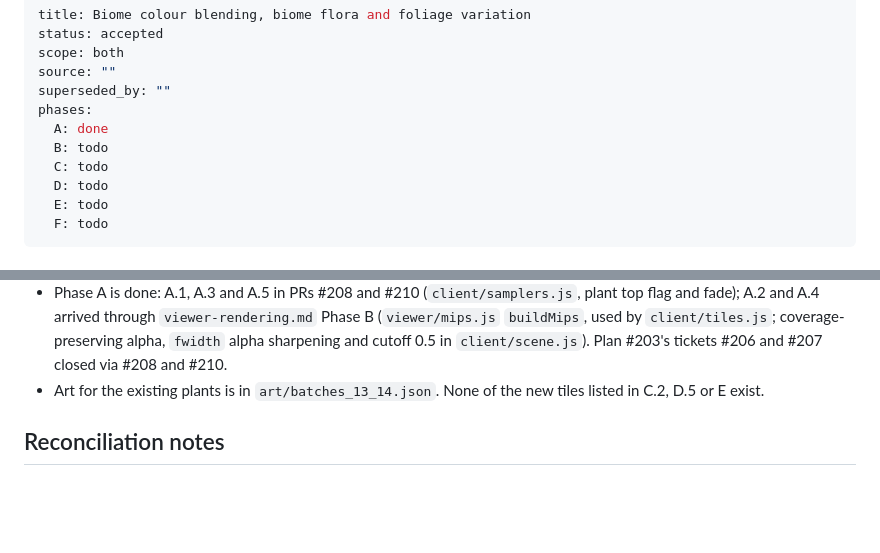
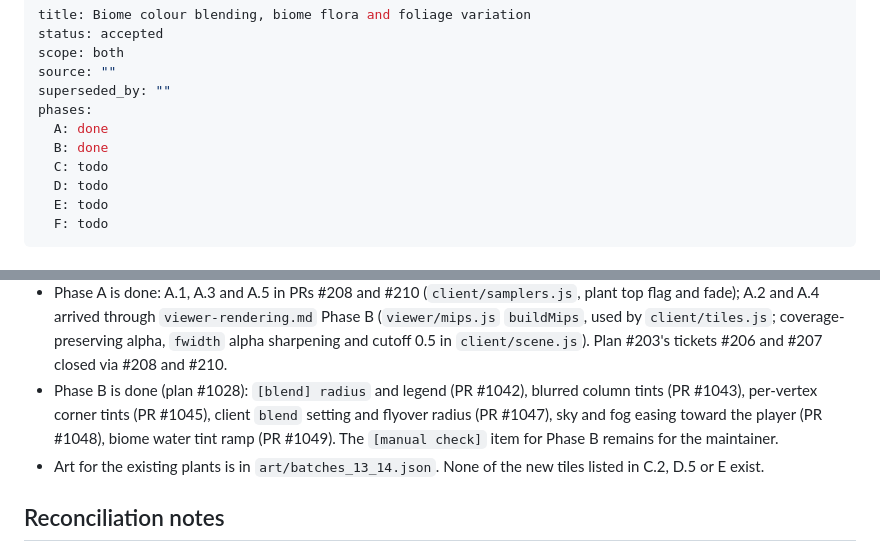
Before and after one commit to jtwaugh/minceraft, a Markdown page: docs/design/biome-flora.md, 2 parts joined by grey strips. Drawn GitHub-style; blank space fills up the shorter version.

Commit message:
Design: Biome flora: Phase B done
Co-Authored-By: Claude Sonnet 5.5 <noreply@anthropic.com>

```diff
--- a/docs/design/biome-flora.md
+++ b/docs/design/biome-flora.md
@@ -6,7 +6,7 @@ source: ""
 superseded_by: ""
 phases:
   A: done
-  B: todo
+  B: done
   C: todo
   D: todo
   E: todo
@@ -40,6 +40,7 @@ Nothing in phases A to F is built yet. What exists and is relied on:
   `flora.toml` yet.
 - Phase A progress: A.1 and A.3 are built (PR #208, `client/samplers.js`: per-pass samplers, cutout clamp and LOD cap); A.5 is built (PR #210: plant top flag in vertex byte 14 and distance fade). Phase A is not done: A.2 and A.4 remain (see Reconciliation notes).
 - Phase A is done: A.1, A.3 and A.5 in PRs #208 and #210 (`client/samplers.js`, plant top flag and fade); A.2 and A.4 arrived through `viewer-rendering.md` Phase B (`viewer/mips.js` `buildMips`, used by `client/tiles.js`; coverage-preserving alpha, `fwidth` alpha sharpening and cutoff 0.5 in `client/scene.js`). Plan #203's tickets #206 and #207 closed via #208 and #210.
+- Phase B is done (plan #1028): `[blend] radius` and legend (PR #1042), blurred column tints (PR #1043), per-vertex corner tints (PR #1045), client `blend` setting and flyover radius (PR #1047), sky and fog easing toward the player (PR #1048), biome water tint ramp (PR #1049). The `[manual check]` item for Phase B remains for the maintainer.
 - Art for the existing plants is in `art/batches_13_14.json`. None of the
   new tiles listed in C.2, D.5 or E exist.
 
```
